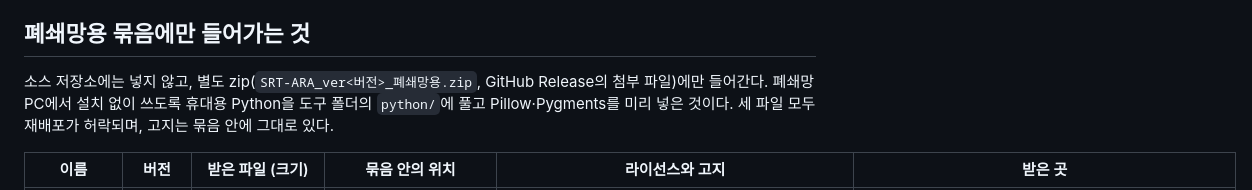
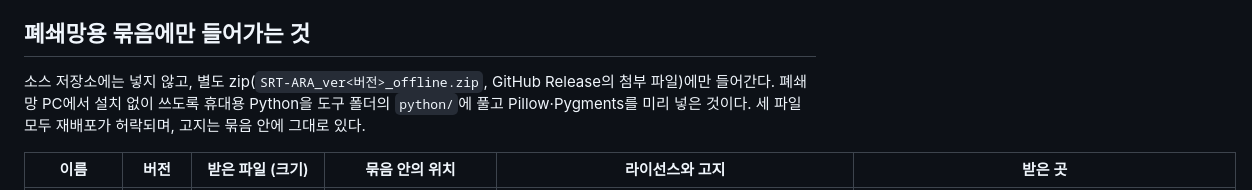
Before and after one commit to minkwanchoi/SRT-ARA, a Markdown page: THIRD_PARTY.md, the part around the change. Drawn GitHub-style.

```diff
--- a/THIRD_PARTY.md
+++ b/THIRD_PARTY.md
@@ -27,7 +27,7 @@ CWE 목록은 2026.10.14에 위 주소에서 받아, **번호와 이름(제목)
 
 ## 폐쇄망용 묶음에만 들어가는 것
 
-소스 저장소에는 넣지 않고, 별도 zip(`SRT-ARA_ver<버전>_폐쇄망용.zip`, GitHub Release의 첨부 파일)에만 들어간다. 폐쇄망 PC에서 설치 없이 쓰도록 휴대용 Python을 도구 폴더의 `python/`에 풀고 Pillow·Pygments를
+소스 저장소에는 넣지 않고, 별도 zip(`SRT-ARA_ver<버전>_offline.zip`, GitHub Release의 첨부 파일)에만 들어간다. 폐쇄망 PC에서 설치 없이 쓰도록 휴대용 Python을 도구 폴더의 `python/`에 풀고 Pillow·Pygments를
 미리 넣은 것이다. 세 파일 모두 재배포가 허락되며, 고지는 묶음 안에 그대로 있다.
 
 | 이름 | 버전 | 받은 파일 (크기) | 묶음 안의 위치 | 라이선스와 고지 | 받은 곳 |
```
Also changed, not shown: README.md (+2 -2 lines).
